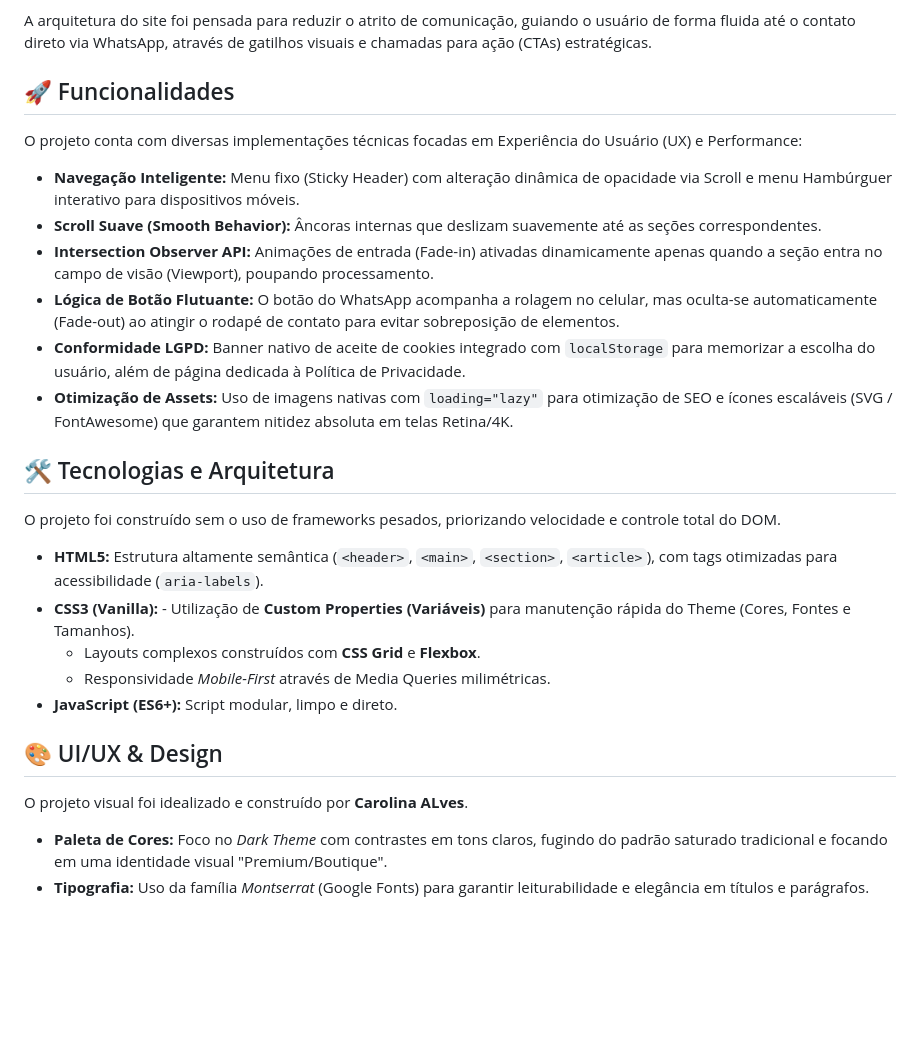
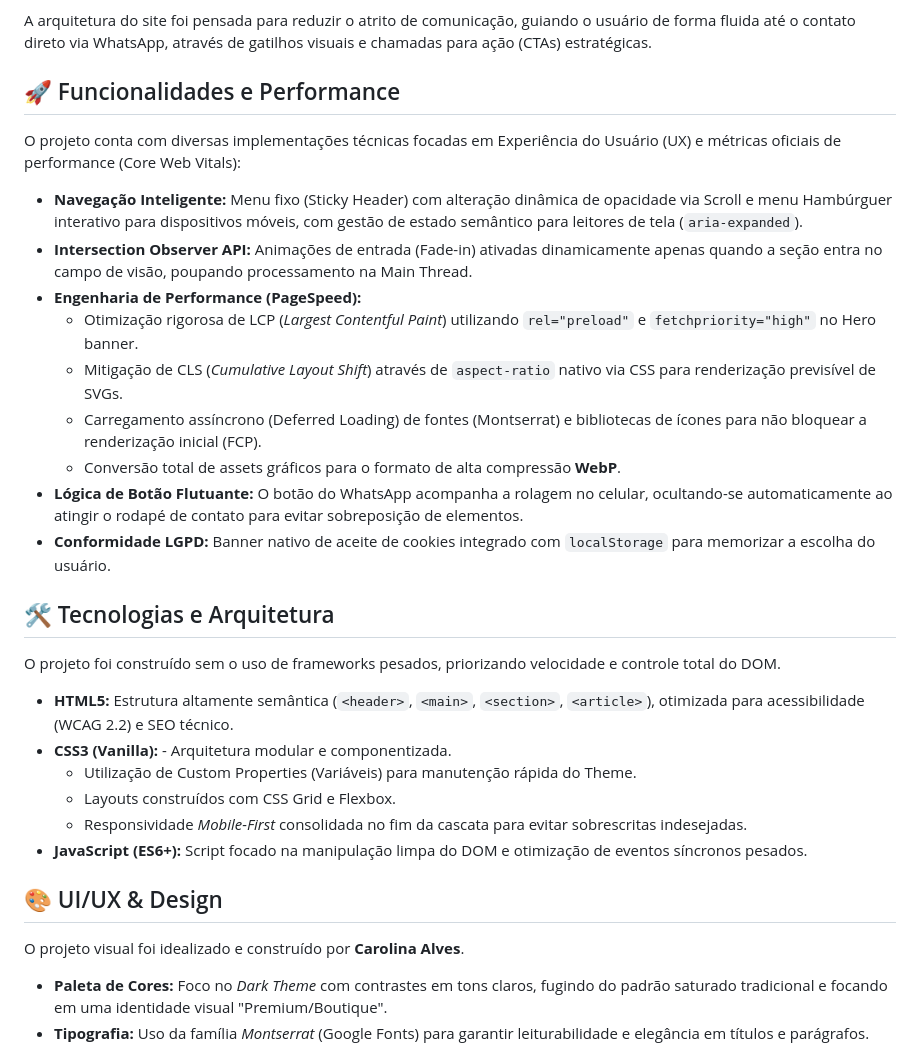
Before and after one commit to JoseWilliamRF/DaviAraujoQuadros, a Markdown page: README.md, the part around one of its changes. Rendered like a GitHub page; blank space fills up the shorter version.

Commit message:
docs: atualiza readme com metricas de performance, ux e corrige creditos

```diff
--- a/README.md
+++ b/README.md
@@ -30,30 +30,34 @@ Landing Page de alta conversão desenvolvida para o escritório **Davi Quadros A
 
 A arquitetura do site foi pensada para reduzir o atrito de comunicação, guiando o usuário de forma fluida até o contato direto via WhatsApp, através de gatilhos visuais e chamadas para ação (CTAs) estratégicas.
 
-## 🚀 Funcionalidades
+## 🚀 Funcionalidades e Performance
 
-O projeto conta com diversas implementações técnicas focadas em Experiência do Usuário (UX) e Performance:
+O projeto conta com diversas implementações técnicas focadas em Experiência do Usuário (UX) e métricas oficiais de performance (Core Web Vitals):
 
-- **Navegação Inteligente:** Menu fixo (Sticky Header) com alteração dinâmica de opacidade via Scroll e menu Hambúrguer interativo para dispositivos móveis.
-- **Scroll Suave (Smooth Behavior):** Âncoras internas que deslizam suavemente até as seções correspondentes.
-- **Intersection Observer API:** Animações de entrada (Fade-in) ativadas dinamicamente apenas quando a seção entra no campo de visão (Viewport), poupando processamento.
-- **Lógica de Botão Flutuante:** O botão do WhatsApp acompanha a rolagem no celular, mas oculta-se automaticamente (Fade-out) ao atingir o rodapé de contato para evitar sobreposição de elementos.
-- **Conformidade LGPD:** Banner nativo de aceite de cookies integrado com `localStorage` para memorizar a escolha do usuário, além de página dedicada à Política de Privacidade.
-- **Otimização de Assets:** Uso de imagens nativas com `loading="lazy"` para otimização de SEO e ícones escaláveis (SVG / FontAwesome) que garantem nitidez absoluta em telas Retina/4K.
+- **Navegação Inteligente:** Menu fixo (Sticky Header) com alteração dinâmica de opacidade via Scroll e menu Hambúrguer interativo para dispositivos móveis, com gestão de estado semântico para leitores de tela (`aria-expanded`).
+- **Intersection Observer API:** Animações de entrada (Fade-in) ativadas dinamicamente apenas quando a seção entra no campo de visão, poupando processamento na Main Thread.
+- **Engenharia de Performance (PageSpeed):**
+  - Otimização rigorosa de LCP (_Largest Contentful Paint_) utilizando `rel="preload"` e `fetchpriority="high"` no Hero banner.
+  - Mitigação de CLS (_Cumulative Layout Shift_) através de `aspect-ratio` nativo via CSS para renderização previsível de SVGs.
+  - Carregamento assíncrono (Deferred Loading) de fontes (Montserrat) e bibliotecas de ícones para não bloquear a renderização inicial (FCP).
+  - Conversão total de assets gráficos para o formato de alta compressão **WebP**.
+- **Lógica de Botão Flutuante:** O botão do WhatsApp acompanha a rolagem no celular, ocultando-se automaticamente ao atingir o rodapé de contato para evitar sobreposição de elementos.
+- **Conformidade LGPD:** Banner nativo de aceite de cookies integrado com `localStorage` para memorizar a escolha do usuário.
 
 ## 🛠️ Tecnologias e Arquitetura
 
 O projeto foi construído sem o uso de frameworks pesados, priorizando velocidade e controle total do DOM.
 
-- **HTML5:** Estrutura altamente semântica (`<header>`, `<main>`, `<section>`, `<article>`), com tags otimizadas para acessibilidade (`aria-labels`).
-- **CSS3 (Vanilla):** - Utilização de **Custom Properties (Variáveis)** para manutenção rápida do Theme (Cores, Fontes e Tamanhos).
-  - Layouts complexos construídos com **CSS Grid** e **Flexbox**.
-  - Responsividade _Mobile-First_ através de Media Queries milimétricas.
-- **JavaScript (ES6+):** Script modular, limpo e direto.
+- **HTML5:** Estrutura altamente semântica (`<header>`, `<main>`, `<section>`, `<article>`), otimizada para acessibilidade (WCAG 2.2) e SEO técnico.
+- **CSS3 (Vanilla):** - Arquitetura modular e componentizada.
+  - Utilização de Custom Properties (Variáveis) para manutenção rápida do Theme.
+  - Layouts construídos com CSS Grid e Flexbox.
+  - Responsividade _Mobile-First_ consolidada no fim da cascata para evitar sobrescritas indesejadas.
+- **JavaScript (ES6+):** Script focado na manipulação limpa do DOM e otimização de eventos síncronos pesados.
 
 ## 🎨 UI/UX & Design
 
-O projeto visual foi idealizado e construído por **Carolina ALves**.
+O projeto visual foi idealizado e construído por **Carolina Alves**.
 
 - **Paleta de Cores:** Foco no _Dark Theme_ com contrastes em tons claros, fugindo do padrão saturado tradicional e focando em uma identidade visual "Premium/Boutique".
 - **Tipografia:** Uso da família _Montserrat_ (Google Fonts) para garantir leiturabilidade e elegância em títulos e parágrafos.
```
Also changed, not shown: other parts of README.md (+1 -1 lines).
